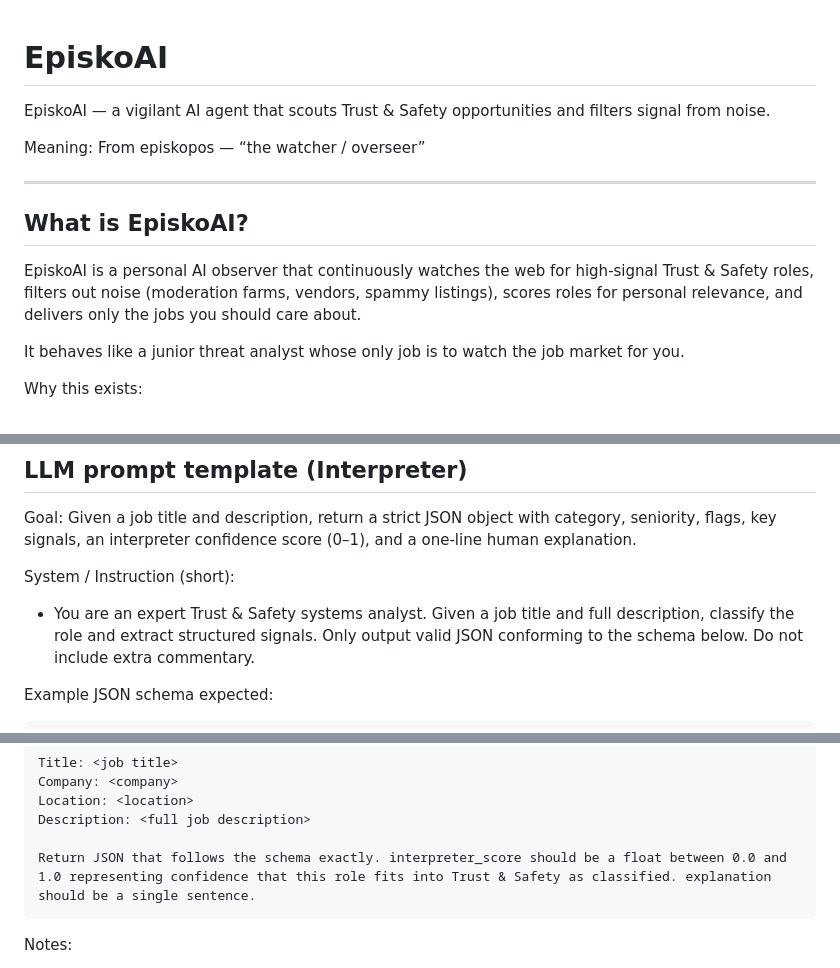
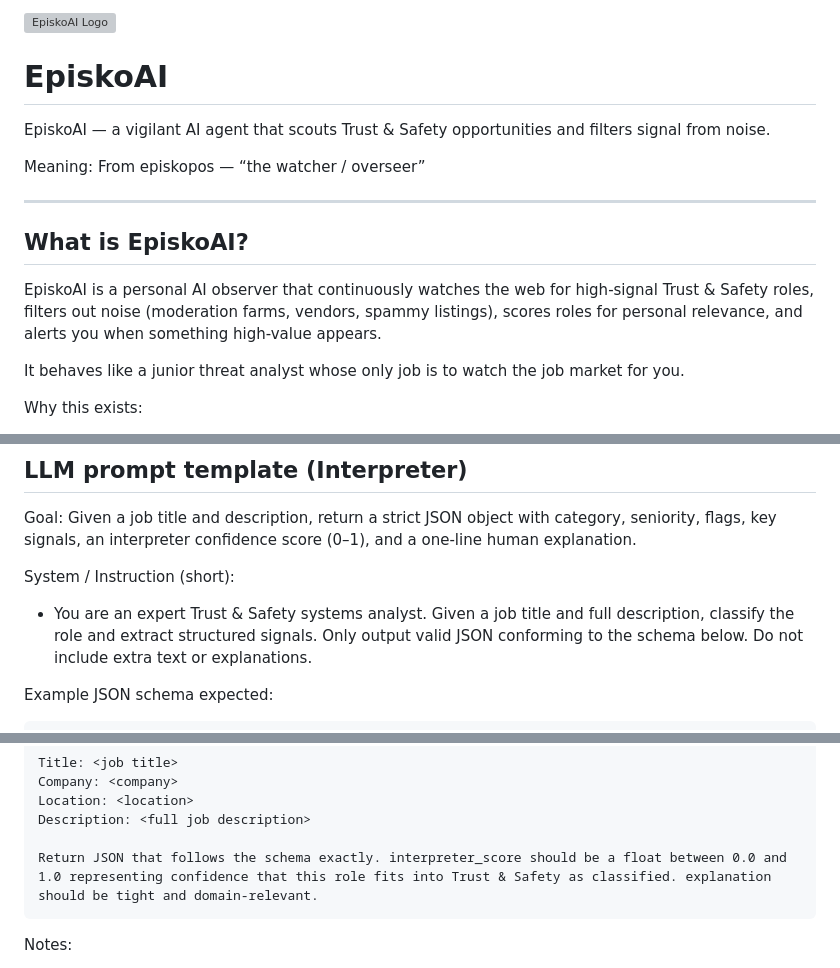
Before and after one commit to sindhu-M-Valerie/EpiskoAI, a Markdown page: README.md, 3 parts joined by grey strips. GitHub-like rendering; grey boxes are pictures that could not be loaded.

Commit message:
Updated README.md on 2026-02-02 07:47:40

````diff
--- a/README.md
+++ b/README.md
@@ -1,3 +1,5 @@
+![EpiskoAI Logo](assets/logo.png)
+
 # EpiskoAI
 
 EpiskoAI — a vigilant AI agent that scouts Trust & Safety opportunities and filters signal from noise.
@@ -8,7 +10,7 @@ Meaning: From episkopos — “the watcher / overseer”
 
 ## What is EpiskoAI?
 
-EpiskoAI is a personal AI observer that continuously watches the web for high-signal Trust & Safety roles, filters out noise (moderation farms, vendors, spammy listings), scores roles for personal relevance, and delivers only the jobs you should care about.
+EpiskoAI is a personal AI observer that continuously watches the web for high-signal Trust & Safety roles, filters out noise (moderation farms, vendors, spammy listings), scores roles for personal relevance, and alerts you when something high-value appears.
 
 It behaves like a junior threat analyst whose only job is to watch the job market for you.
 
@@ -166,7 +168,7 @@ Goal: Given a job title and description, return a strict JSON object with catego
 
 System / Instruction (short):
 
-- You are an expert Trust & Safety systems analyst. Given a job title and full description, classify the role and extract structured signals. Only output valid JSON conforming to the schema below. Do not include extra commentary.
+- You are an expert Trust & Safety systems analyst. Given a job title and full description, classify the role and extract structured signals. Only output valid JSON conforming to the schema below. Do not include extra text or explanations.
 
 Example JSON schema expected:
 
@@ -193,7 +195,7 @@ Company: <company>
 Location: <location>
 Description: <full job description>
 
-Return JSON that follows the schema exactly. interpreter_score should be a float between 0.0 and 1.0 representing confidence that this role fits into Trust & Safety as classified. explanation should be a single sentence.
+Return JSON that follows the schema exactly. interpreter_score should be a float between 0.0 and 1.0 representing confidence that this role fits into Trust & Safety as classified. explanation should be tight and domain-relevant.
 ```
 
 Notes:
````
Also changed, not shown: other parts of README.md (+1 -1 lines).
